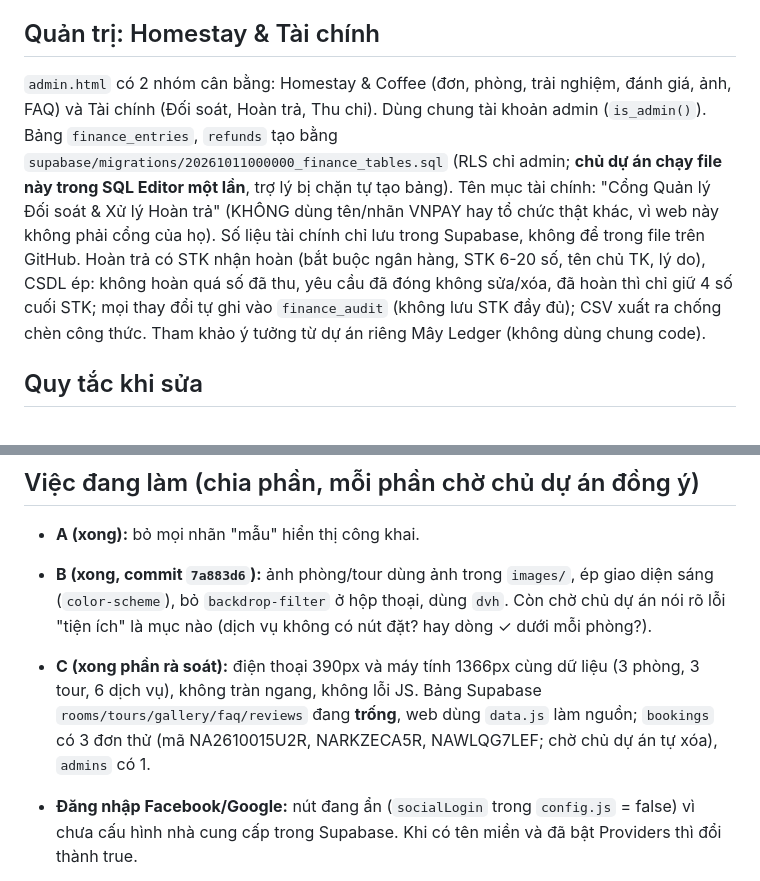
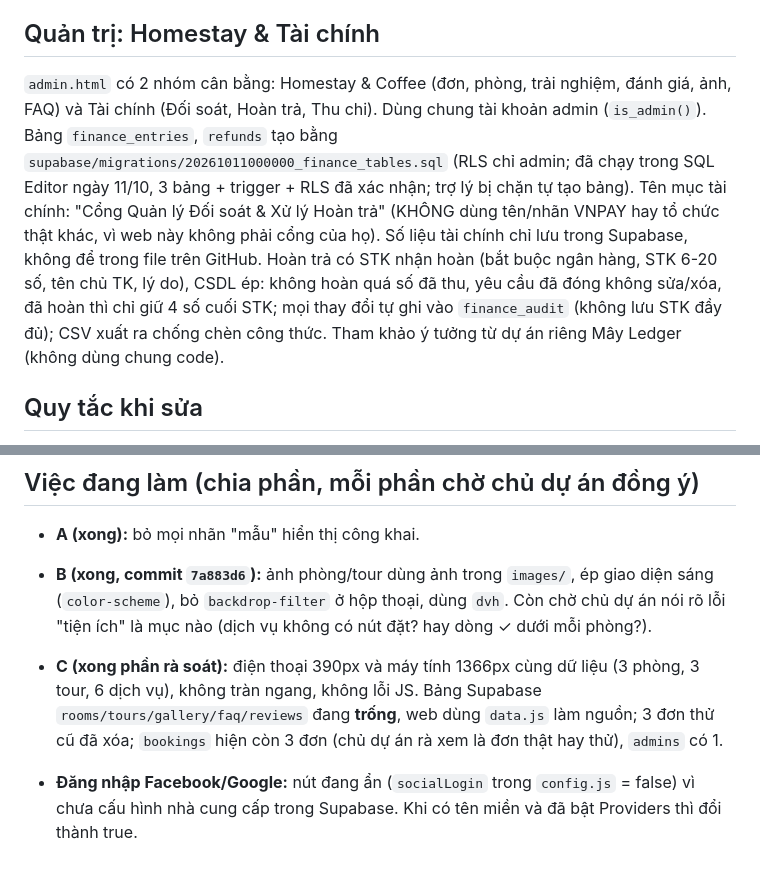
Before and after one commit to lytaothoc1503/webmoi, a Markdown page: CLAUDE.md, 2 parts joined by grey strips. GitHub-like rendering.

Commit message:
Cập nhật trạng thái: đã áp dụng bảng tài chính, đã xóa 3 đơn thử
Co-Authored-By: Claude Sonnet 5.5 <noreply@anthropic.com>
Claude-Session: https://claude.ai/code/session_01UCEve9kcFWgddGhY8rh2TX

```diff
--- a/CLAUDE.md
+++ b/CLAUDE.md
@@ -56,7 +56,7 @@ Chủ dự án là hộ kinh doanh cá thể. Theo Luật Du lịch 2017, kinh d
 8. **Báo cáo:** kết luận trước, ngắn gọn, tối đa một câu hỏi có/không. Khi đổi cấu trúc hoặc quy trình thì cập nhật file này.
 
 ## Quản trị: Homestay & Tài chính
-`admin.html` có 2 nhóm cân bằng: Homestay & Coffee (đơn, phòng, trải nghiệm, đánh giá, ảnh, FAQ) và Tài chính (Đối soát, Hoàn trả, Thu chi). Dùng chung tài khoản admin (`is_admin()`). Bảng `finance_entries`, `refunds` tạo bằng `supabase/migrations/20261011000000_finance_tables.sql` (RLS chỉ admin; **chủ dự án chạy file này trong SQL Editor một lần**, trợ lý bị chặn tự tạo bảng). Tên mục tài chính: "Cổng Quản lý Đối soát & Xử lý Hoàn trả" (KHÔNG dùng tên/nhãn VNPAY hay tổ chức thật khác, vì web này không phải cổng của họ). Số liệu tài chính chỉ lưu trong Supabase, không để trong file trên GitHub. Hoàn trả có STK nhận hoàn (bắt buộc ngân hàng, STK 6-20 số, tên chủ TK, lý do), CSDL ép: không hoàn quá số đã thu, yêu cầu đã đóng không sửa/xóa, đã hoàn thì chỉ giữ 4 số cuối STK; mọi thay đổi tự ghi vào `finance_audit` (không lưu STK đầy đủ); CSV xuất ra chống chèn công thức. Tham khảo ý tưởng từ dự án riêng Mây Ledger (không dùng chung code).
+`admin.html` có 2 nhóm cân bằng: Homestay & Coffee (đơn, phòng, trải nghiệm, đánh giá, ảnh, FAQ) và Tài chính (Đối soát, Hoàn trả, Thu chi). Dùng chung tài khoản admin (`is_admin()`). Bảng `finance_entries`, `refunds` tạo bằng `supabase/migrations/20261011000000_finance_tables.sql` (RLS chỉ admin; đã chạy trong SQL Editor ngày 11/10, 3 bảng + trigger + RLS đã xác nhận; trợ lý bị chặn tự tạo bảng). Tên mục tài chính: "Cổng Quản lý Đối soát & Xử lý Hoàn trả" (KHÔNG dùng tên/nhãn VNPAY hay tổ chức thật khác, vì web này không phải cổng của họ). Số liệu tài chính chỉ lưu trong Supabase, không để trong file trên GitHub. Hoàn trả có STK nhận hoàn (bắt buộc ngân hàng, STK 6-20 số, tên chủ TK, lý do), CSDL ép: không hoàn quá số đã thu, yêu cầu đã đóng không sửa/xóa, đã hoàn thì chỉ giữ 4 số cuối STK; mọi thay đổi tự ghi vào `finance_audit` (không lưu STK đầy đủ); CSV xuất ra chống chèn công thức. Tham khảo ý tưởng từ dự án riêng Mây Ledger (không dùng chung code).
 
 ## Quy tắc khi sửa
 0. KHÔNG hiện ngày/giờ "cập nhật" lên web (chủ dự án tự chủ động khi có thông tin mới).
@@ -81,7 +81,7 @@ Chủ dự án là hộ kinh doanh cá thể. Theo Luật Du lịch 2017, kinh d
 ## Việc đang làm (chia phần, mỗi phần chờ chủ dự án đồng ý)
 - **A (xong):** bỏ mọi nhãn "mẫu" hiển thị công khai.
 - **B (xong, commit `7a883d6`):** ảnh phòng/tour dùng ảnh trong `images/`, ép giao diện sáng (`color-scheme`), bỏ `backdrop-filter` ở hộp thoại, dùng `dvh`. Còn chờ chủ dự án nói rõ lỗi "tiện ích" là mục nào (dịch vụ không có nút đặt? hay dòng ✓ dưới mỗi phòng?).
-- **C (xong phần rà soát):** điện thoại 390px và máy tính 1366px cùng dữ liệu (3 phòng, 3 tour, 6 dịch vụ), không tràn ngang, không lỗi JS. Bảng Supabase `rooms/tours/gallery/faq/reviews` đang **trống**, web dùng `data.js` làm nguồn; `bookings` có 3 đơn thử (mã NA2610015U2R, NARKZECA5R, NAWLQG7LEF; chờ chủ dự án tự xóa), `admins` có 1.
+- **C (xong phần rà soát):** điện thoại 390px và máy tính 1366px cùng dữ liệu (3 phòng, 3 tour, 6 dịch vụ), không tràn ngang, không lỗi JS. Bảng Supabase `rooms/tours/gallery/faq/reviews` đang **trống**, web dùng `data.js` làm nguồn; 3 đơn thử cũ đã xóa; `bookings` hiện còn 3 đơn (chủ dự án rà xem là đơn thật hay thử), `admins` có 1.
 
 - **Đăng nhập Facebook/Google:** nút đang ẩn (`socialLogin` trong `config.js` = false) vì chưa cấu hình nhà cung cấp trong Supabase. Khi có tên miền và đã bật Providers thì đổi thành true.
 
```
